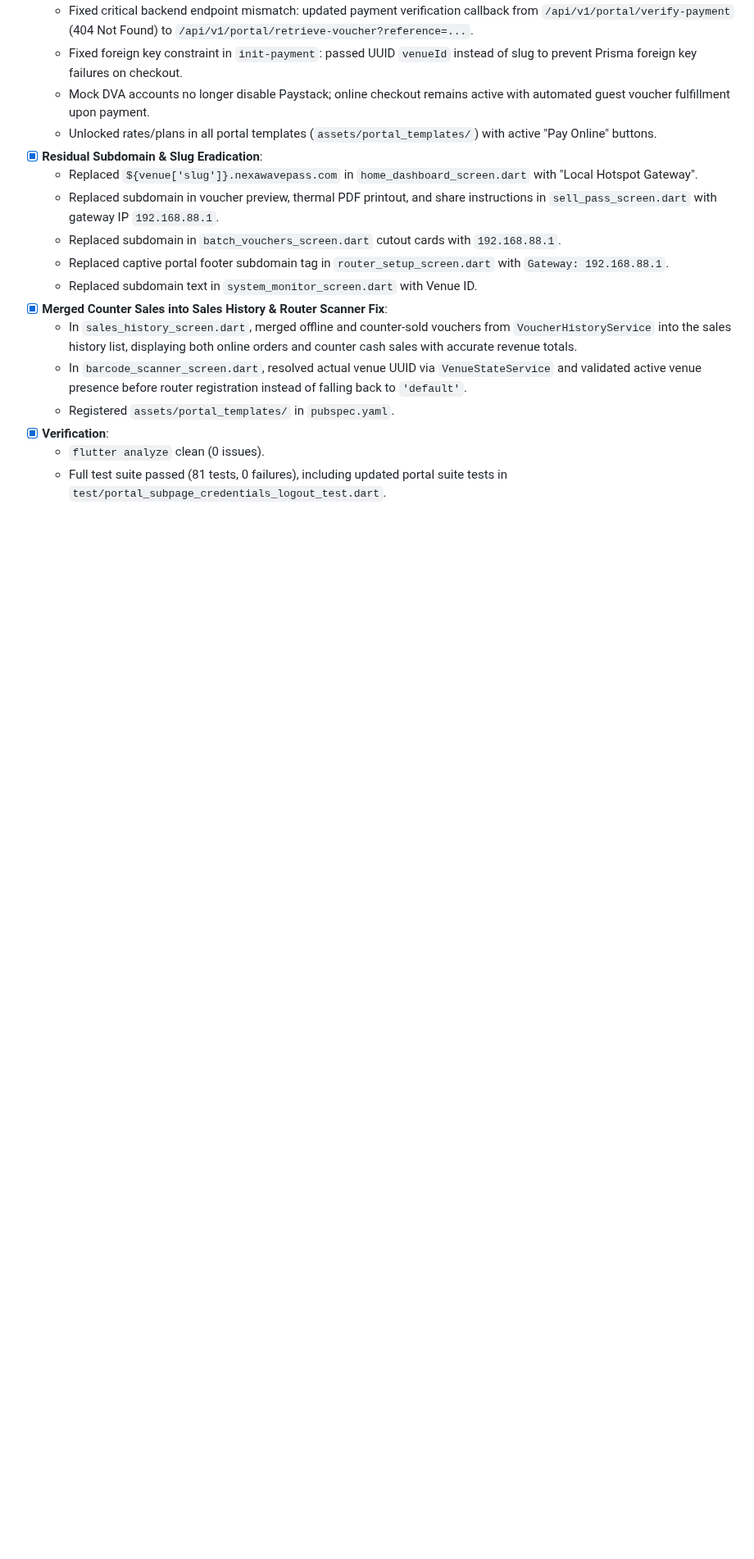
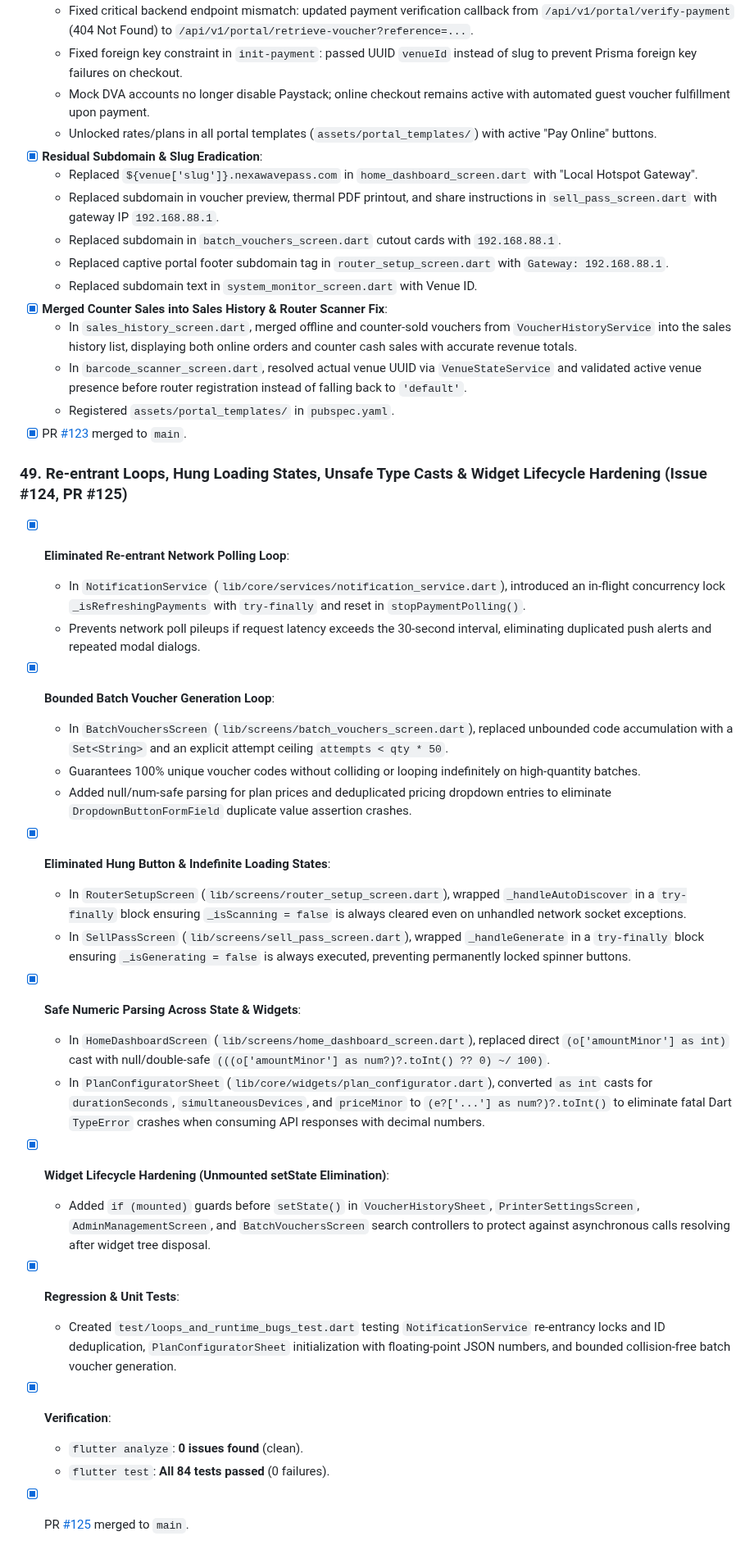
Before and after one commit to Icedmist/WavePass-Android, a Markdown page: progress.md, the part around the change. Shown at 82% size. Drawn GitHub-style; blank space fills up the shorter version.

Commit message:
docs: record Milestone 49 loop and bug fixes in progress.md

```diff
--- a/progress.md
+++ b/progress.md
@@ -620,6 +620,27 @@
   - In `sales_history_screen.dart`, merged offline and counter-sold vouchers from `VoucherHistoryService` into the sales history list, displaying both online orders and counter cash sales with accurate revenue totals.
   - In `barcode_scanner_screen.dart`, resolved actual venue UUID via `VenueStateService` and validated active venue presence before router registration instead of falling back to `'default'`.
   - Registered `assets/portal_templates/` in `pubspec.yaml`.
+- [x] PR [#123](https://github.com/Icedmist/WavePass-Android/pull/123) merged to `main`.
+
+### 49. Re-entrant Loops, Hung Loading States, Unsafe Type Casts & Widget Lifecycle Hardening (Issue #124, PR #125)
+- [x] **Eliminated Re-entrant Network Polling Loop**:
+  - In `NotificationService` (`lib/core/services/notification_service.dart`), introduced an in-flight concurrency lock `_isRefreshingPayments` with `try-finally` and reset in `stopPaymentPolling()`.
+  - Prevents network poll pileups if request latency exceeds the 30-second interval, eliminating duplicated push alerts and repeated modal dialogs.
+- [x] **Bounded Batch Voucher Generation Loop**:
+  - In `BatchVouchersScreen` (`lib/screens/batch_vouchers_screen.dart`), replaced unbounded code accumulation with a `Set<String>` and an explicit attempt ceiling `attempts < qty * 50`.
+  - Guarantees 100% unique voucher codes without colliding or looping indefinitely on high-quantity batches.
+  - Added null/num-safe parsing for plan prices and deduplicated pricing dropdown entries to eliminate `DropdownButtonFormField` duplicate value assertion crashes.
+- [x] **Eliminated Hung Button & Indefinite Loading States**:
+  - In `RouterSetupScreen` (`lib/screens/router_setup_screen.dart`), wrapped `_handleAutoDiscover` in a `try-finally` block ensuring `_isScanning = false` is always cleared even on unhandled network socket exceptions.
+  - In `SellPassScreen` (`lib/screens/sell_pass_screen.dart`), wrapped `_handleGenerate` in a `try-finally` block ensuring `_isGenerating = false` is always executed, preventing permanently locked spinner buttons.
+- [x] **Safe Numeric Parsing Across State & Widgets**:
+  - In `HomeDashboardScreen` (`lib/screens/home_dashboard_screen.dart`), replaced direct `(o['amountMinor'] as int)` cast with null/double-safe `(((o['amountMinor'] as num?)?.toInt() ?? 0) ~/ 100)`.
+  - In `PlanConfiguratorSheet` (`lib/core/widgets/plan_configurator.dart`), converted `as int` casts for `durationSeconds`, `simultaneousDevices`, and `priceMinor` to `(e?['...'] as num?)?.toInt()` to eliminate fatal Dart `TypeError` crashes when consuming API responses with decimal numbers.
+- [x] **Widget Lifecycle Hardening (Unmounted setState Elimination)**:
+  - Added `if (mounted)` guards before `setState()` in `VoucherHistorySheet`, `PrinterSettingsScreen`, `AdminManagementScreen`, and `BatchVouchersScreen` search controllers to protect against asynchronous calls resolving after widget tree disposal.
+- [x] **Regression & Unit Tests**:
+  - Created `test/loops_and_runtime_bugs_test.dart` testing `NotificationService` re-entrancy locks and ID deduplication, `PlanConfiguratorSheet` initialization with floating-point JSON numbers, and bounded collision-free batch voucher generation.
 - [x] **Verification**:
-  - `flutter analyze` clean (0 issues).
-  - Full test suite passed (81 tests, 0 failures), including updated portal suite tests in `test/portal_subpage_credentials_logout_test.dart`.
+  - `flutter analyze`: **0 issues found** (clean).
+  - `flutter test`: **All 84 tests passed** (0 failures).
+- [x] PR [#125](https://github.com/Icedmist/WavePass-Android/pull/125) merged to `main`.
```
